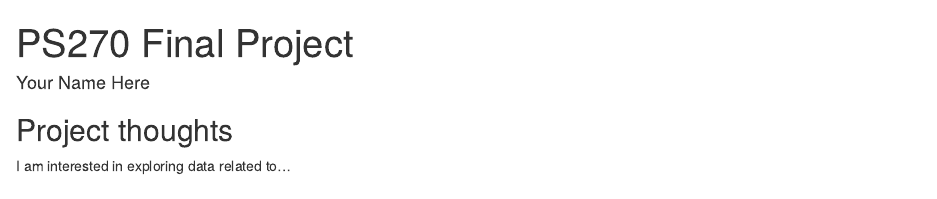
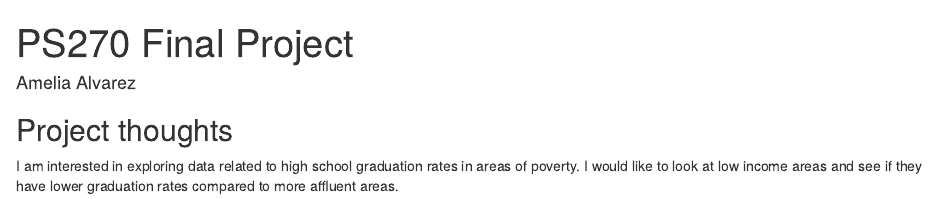
Before and after one commit to ameliamalvarez/ps270-final-project1, an R Markdown document (index.Rmd): the page in a window 1100 px wide, from its top. Rendered offline with R 4.5, knitr and Pandoc, with nearby package versions; drawn as R Markdown's standard HTML page in place of the format the file asks for.

Commit message:
Data relation

```diff
--- a/index.Rmd
+++ b/index.Rmd
@@ -1,6 +1,6 @@
 ---
 title: "PS270 Final Project"
-author: "Your Name Here"
+author: "Amelia Alvarez"
 description: "My final project"
 output:
   distill::distill_article:
@@ -11,4 +11,4 @@ output:
 
 ## Project thoughts
 
-I am interested in exploring data related to...
+I am interested in exploring data related to high school graduation rates in areas of poverty. I would like to look at low income areas and see if they have lower graduation rates compared to more affluent areas.
```
